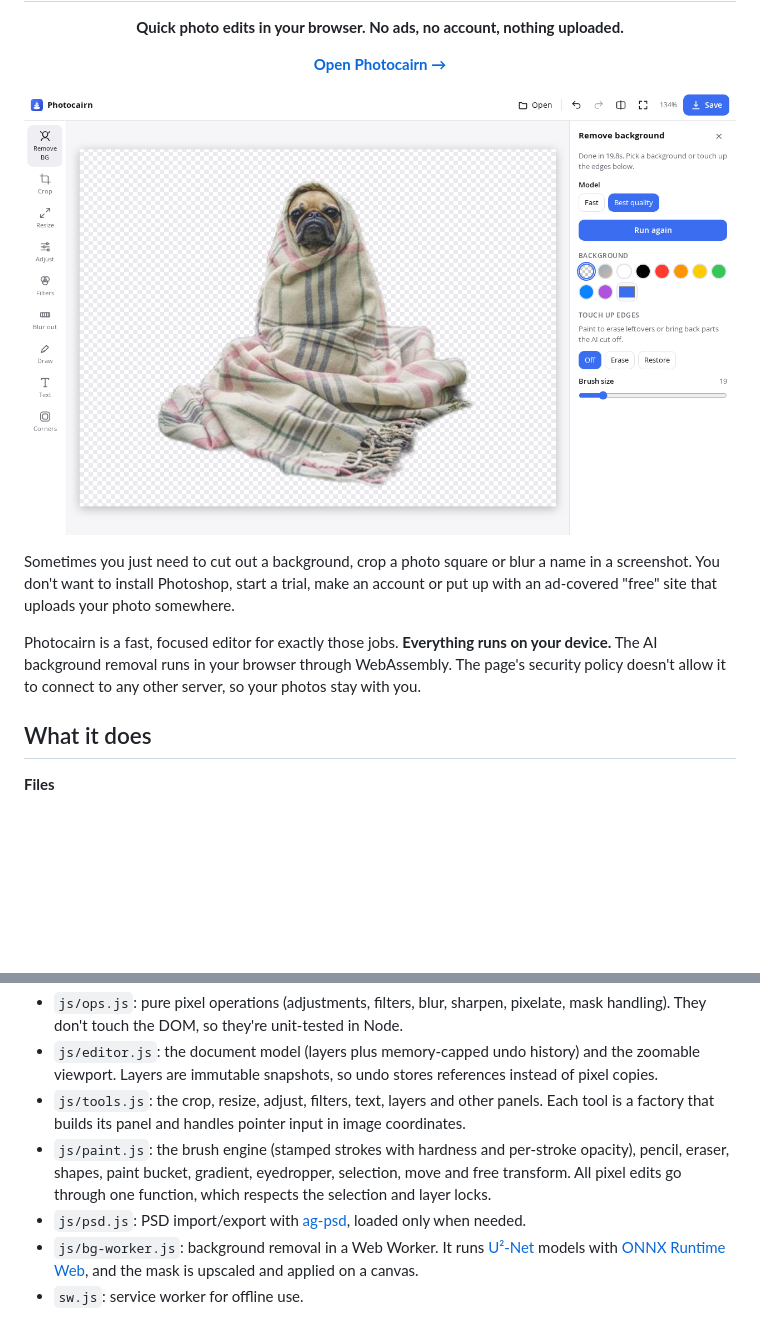
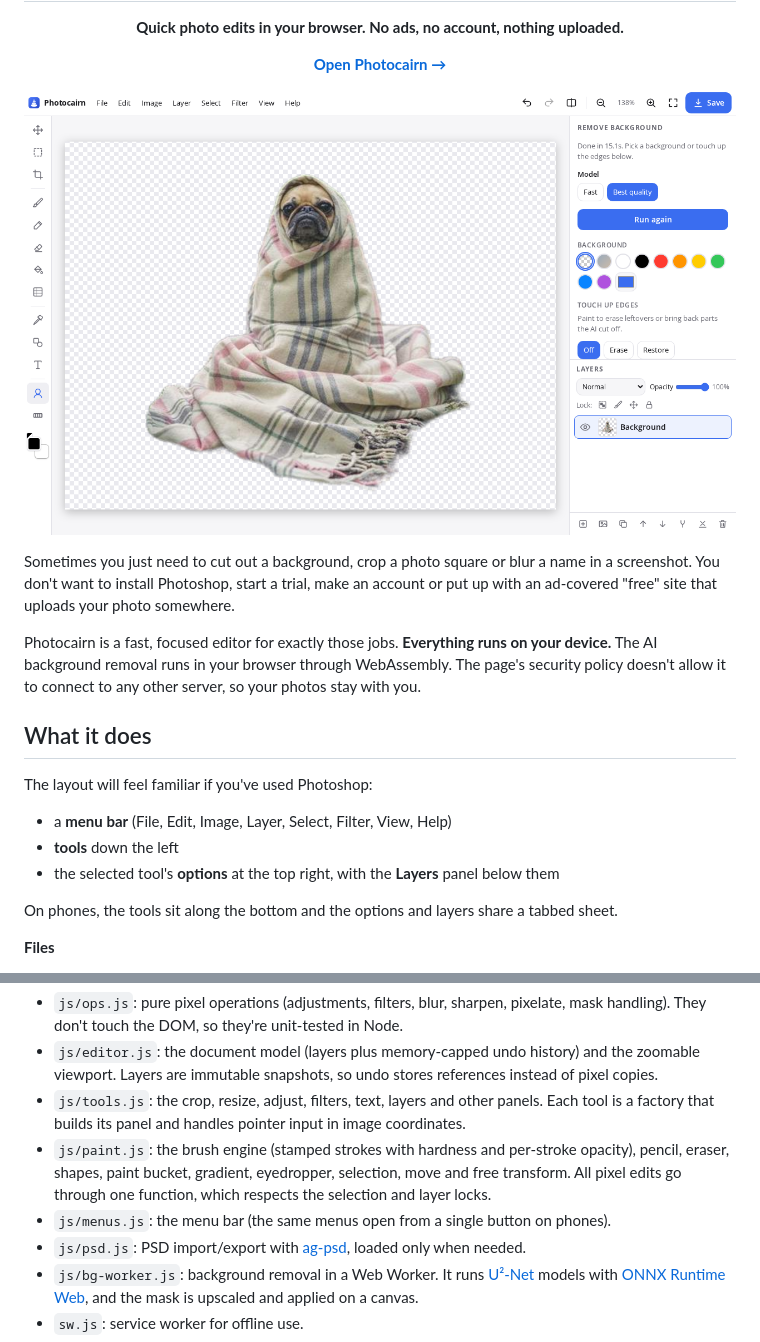
Before and after one commit to apopov04/photocairn, a Markdown page: README.md, 2 parts joined by grey strips. Rendered like a GitHub page; pictures changed too: docs/screenshot.png; blank space fills up the shorter version.

```diff
--- a/README.md
+++ b/README.md
@@ -13,6 +13,13 @@ Sometimes you just need to cut out a background, crop a photo square or blur a n
 Photocairn is a fast, focused editor for exactly those jobs. **Everything runs on your device.** The AI background removal runs in your browser through WebAssembly. The page's security policy doesn't allow it to connect to any other server, so your photos stay with you.
 
 ## What it does
+
+The layout will feel familiar if you've used Photoshop:
+- a **menu bar** (File, Edit, Image, Layer, Select, Filter, View, Help)
+- **tools** down the left
+- the selected tool's **options** at the top right, with the **Layers** panel below them
+
+On phones, the tools sit along the bottom and the options and layers share a tabbed sheet.
 
 **Files**
 - Open PNG, JPG, WebP, AVIF, GIF and **PSD** (with layers). You can also drag & drop, paste from the clipboard, or start a **new blank image** (with presets; white, transparent or colored background).
@@ -131,6 +138,7 @@ npm i && CHROME=/path/to/chrome npm run test:e2e   # browser end-to-end scenario
 - `js/editor.js`: the document model (layers plus memory-capped undo history) and the zoomable viewport. Layers are immutable snapshots, so undo stores references instead of pixel copies.
 - `js/tools.js`: the crop, resize, adjust, filters, text, layers and other panels. Each tool is a factory that builds its panel and handles pointer input in image coordinates.
 - `js/paint.js`: the brush engine (stamped strokes with hardness and per-stroke opacity), pencil, eraser, shapes, paint bucket, gradient, eyedropper, selection, move and free transform. All pixel edits go through one function, which respects the selection and layer locks.
+- `js/menus.js`: the menu bar (the same menus open from a single button on phones).
 - `js/psd.js`: PSD import/export with [ag-psd](https://github.com/Agamnentzar/ag-psd), loaded only when needed.
 - `js/bg-worker.js`: background removal in a Web Worker. It runs [U²-Net](https://github.com/xuebinqin/U-2-Net) models with [ONNX Runtime Web](https://onnxruntime.ai/), and the mask is upscaled and applied on a canvas.
 - `sw.js`: service worker for offline use.
```
Also changed, not shown: 10 other files.
